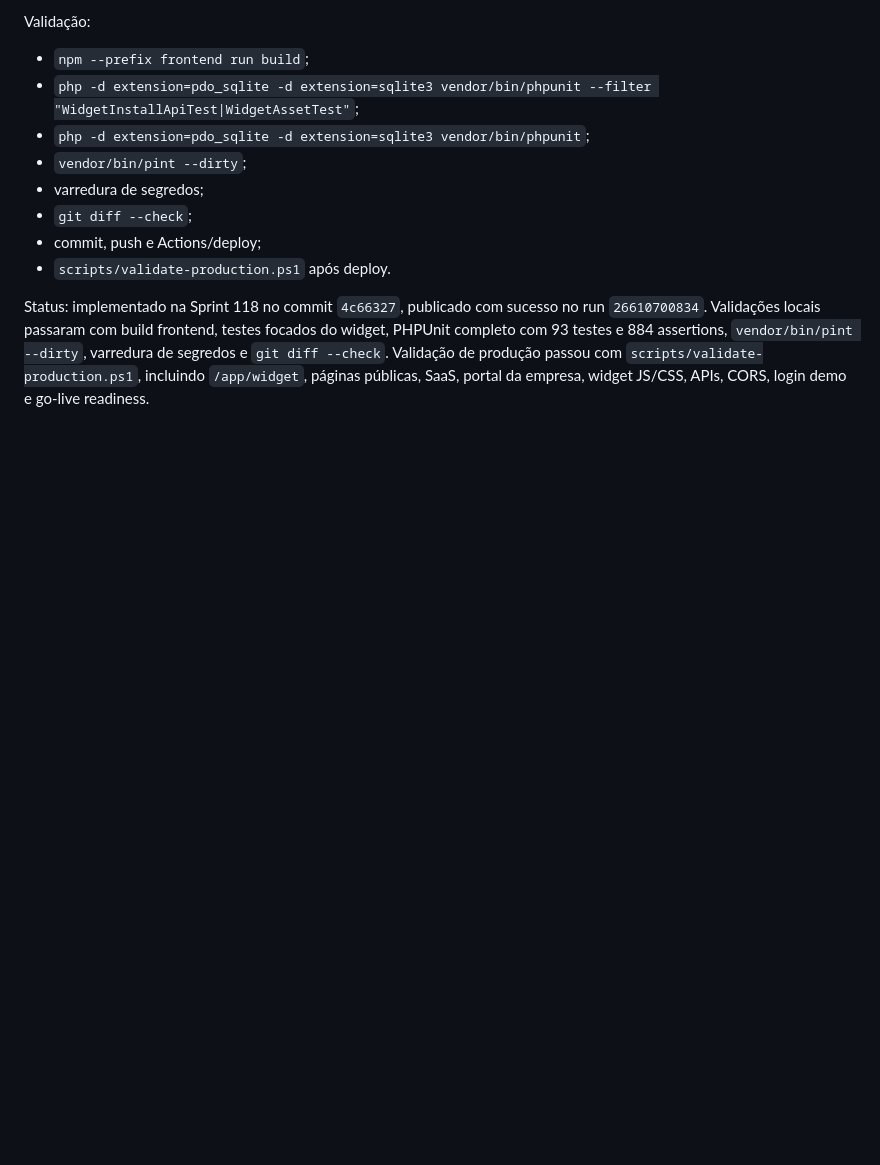
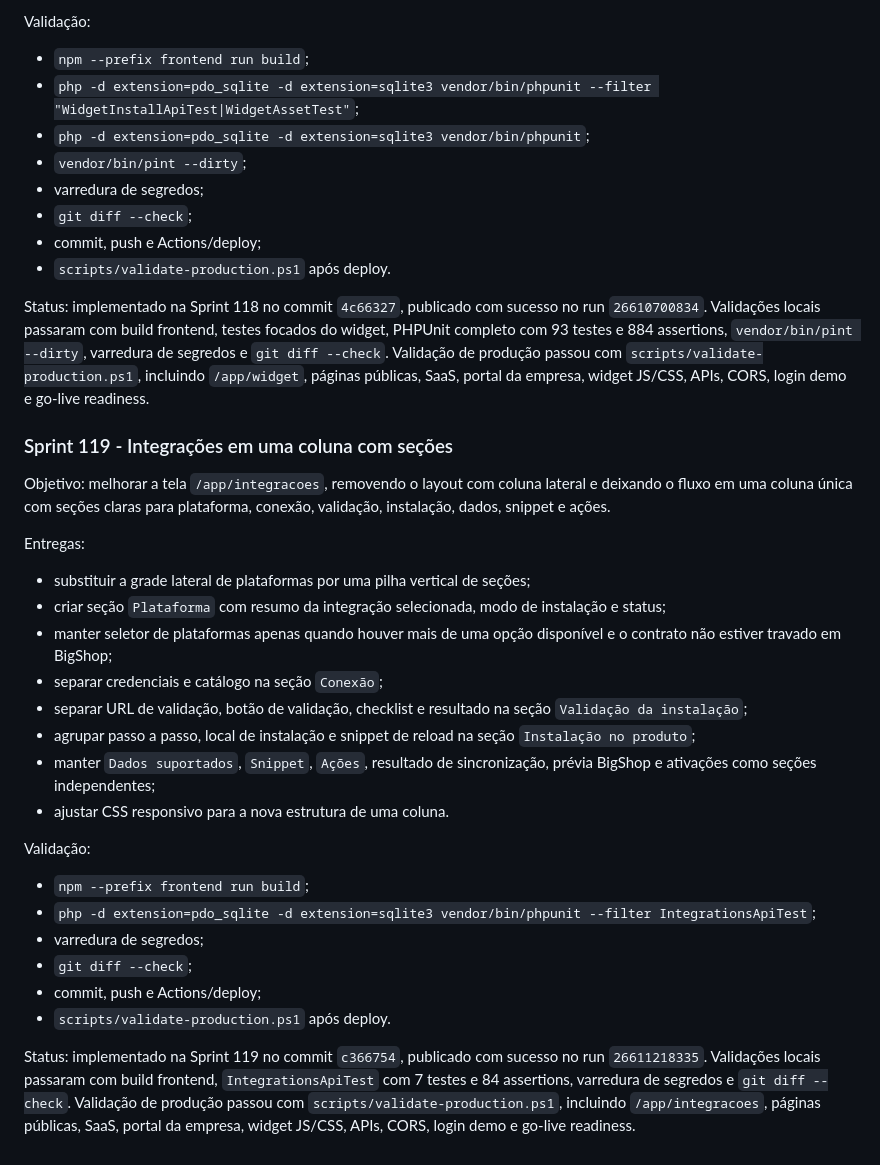
Before and after one commit to helberfmelo/provadorvirtualv2, a Markdown page: docs/roadmap_sprints.md, the part around the change. GitHub-like rendering; blank space fills up the shorter version.

Commit message:
Sprint 119 - Documenta deploy das integrações

```diff
--- a/docs/roadmap_sprints.md
+++ b/docs/roadmap_sprints.md
@@ -1957,3 +1957,29 @@ Validação:
 - `scripts/validate-production.ps1` após deploy.
 
 Status: implementado na Sprint 118 no commit `4c66327`, publicado com sucesso no run `26610700834`. Validações locais passaram com build frontend, testes focados do widget, PHPUnit completo com 93 testes e 884 assertions, `vendor/bin/pint --dirty`, varredura de segredos e `git diff --check`. Validação de produção passou com `scripts/validate-production.ps1`, incluindo `/app/widget`, páginas públicas, SaaS, portal da empresa, widget JS/CSS, APIs, CORS, login demo e go-live readiness.
+
+### Sprint 119 - Integrações em uma coluna com seções
+
+Objetivo: melhorar a tela `/app/integracoes`, removendo o layout com coluna lateral e deixando o fluxo em uma coluna única com seções claras para plataforma, conexão, validação, instalação, dados, snippet e ações.
+
+Entregas:
+
+- substituir a grade lateral de plataformas por uma pilha vertical de seções;
+- criar seção `Plataforma` com resumo da integração selecionada, modo de instalação e status;
+- manter seletor de plataformas apenas quando houver mais de uma opção disponível e o contrato não estiver travado em BigShop;
+- separar credenciais e catálogo na seção `Conexão`;
+- separar URL de validação, botão de validação, checklist e resultado na seção `Validação da instalação`;
+- agrupar passo a passo, local de instalação e snippet de reload na seção `Instalação no produto`;
+- manter `Dados suportados`, `Snippet`, `Ações`, resultado de sincronização, prévia BigShop e ativações como seções independentes;
+- ajustar CSS responsivo para a nova estrutura de uma coluna.
+
+Validação:
+
+- `npm --prefix frontend run build`;
+- `php -d extension=pdo_sqlite -d extension=sqlite3 vendor/bin/phpunit --filter IntegrationsApiTest`;
+- varredura de segredos;
+- `git diff --check`;
+- commit, push e Actions/deploy;
+- `scripts/validate-production.ps1` após deploy.
+
+Status: implementado na Sprint 119 no commit `c366754`, publicado com sucesso no run `26611218335`. Validações locais passaram com build frontend, `IntegrationsApiTest` com 7 testes e 84 assertions, varredura de segredos e `git diff --check`. Validação de produção passou com `scripts/validate-production.ps1`, incluindo `/app/integracoes`, páginas públicas, SaaS, portal da empresa, widget JS/CSS, APIs, CORS, login demo e go-live readiness.
```
Also changed, not shown: docs/current_platform_state.md (+3 -1 lines), docs/execution_log.md (+13 -0 lines).
